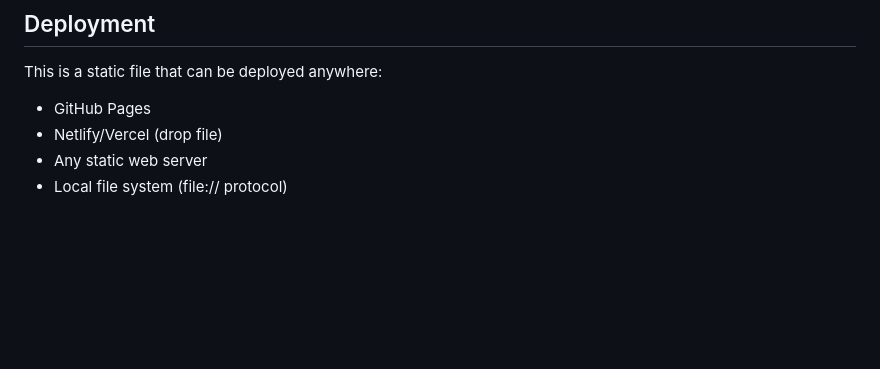
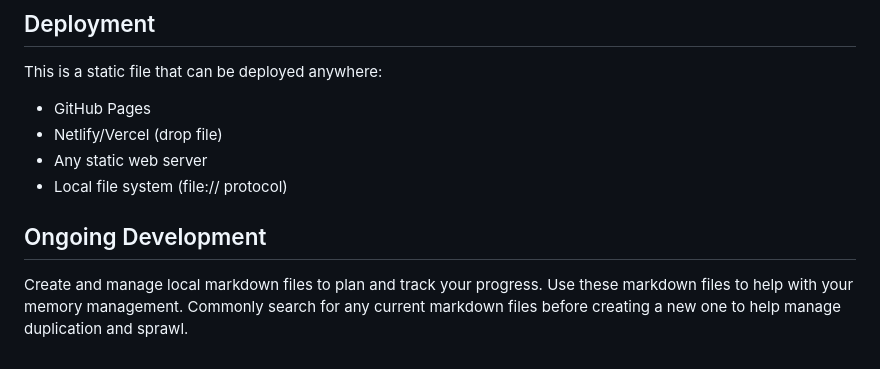
Before and after one commit to CuriosityQuantified/speed-read, a Markdown page: CLAUDE.md, the part around the change. Drawn GitHub-style; blank space fills up the shorter version.

```diff
--- a/CLAUDE.md
+++ b/CLAUDE.md
@@ -115,3 +115,6 @@ This is a static file that can be deployed anywhere:
 - Netlify/Vercel (drop file)
 - Any static web server
 - Local file system (file:// protocol)
+
+## Ongoing Development
+Create and manage local markdown files to plan and track your progress. Use these markdown files to help with your memory management. Commonly search for any current markdown files before creating a new one to help manage duplication and sprawl.
```
Also changed, not shown: project-structure.md (added, +294 -0 lines), refactor-brainstorm.md (added, +170 -0 lines).
